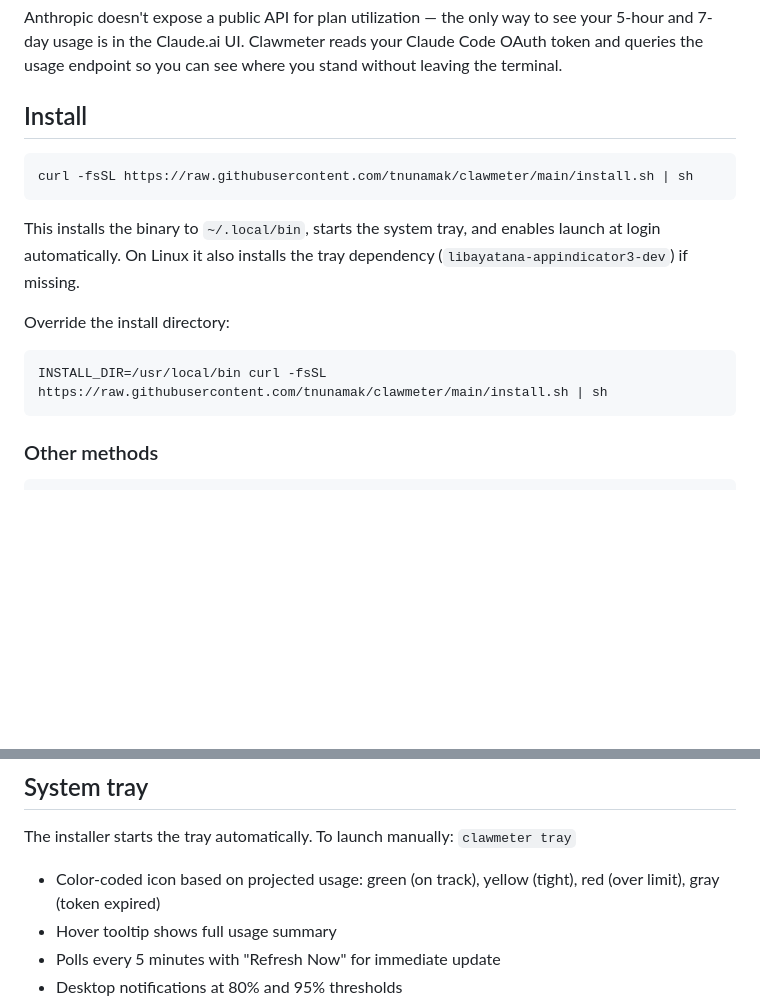
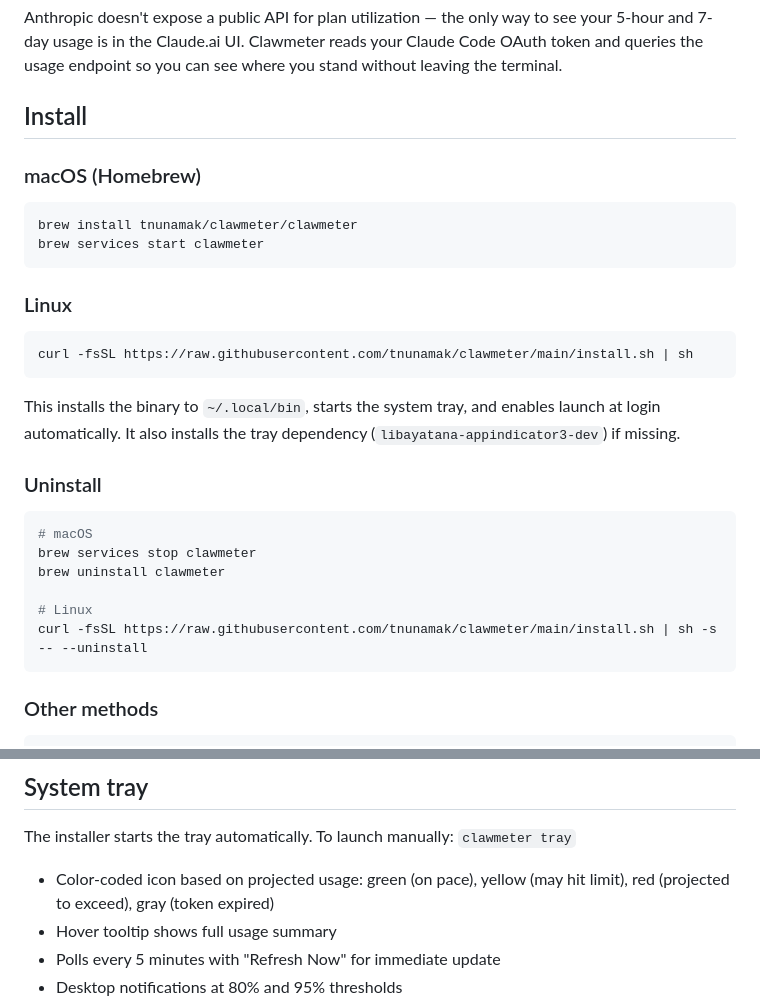
Before and after one commit to tnunamak/clawmeter, a Markdown page: README.md, 2 parts joined by grey strips. GitHub-like rendering; blank space fills up the shorter version.

Commit message:
fix: update README with Homebrew install and uninstall instructions

````diff
--- a/README.md
+++ b/README.md
@@ -6,16 +6,30 @@ Anthropic doesn't expose a public API for plan utilization — the only way to s
 
 ## Install
 
+### macOS (Homebrew)
+
+```bash
+brew install tnunamak/clawmeter/clawmeter
+brew services start clawmeter
+```
+
+### Linux
+
 ```bash
 curl -fsSL https://raw.githubusercontent.com/tnunamak/clawmeter/main/install.sh | sh
 ```
 
-This installs the binary to `~/.local/bin`, starts the system tray, and enables launch at login automatically. On Linux it also installs the tray dependency (`libayatana-appindicator3-dev`) if missing.
+This installs the binary to `~/.local/bin`, starts the system tray, and enables launch at login automatically. It also installs the tray dependency (`libayatana-appindicator3-dev`) if missing.
 
-Override the install directory:
+### Uninstall
 
 ```bash
-INSTALL_DIR=/usr/local/bin curl -fsSL https://raw.githubusercontent.com/tnunamak/clawmeter/main/install.sh | sh
+# macOS
+brew services stop clawmeter
+brew uninstall clawmeter
+
+# Linux
+curl -fsSL https://raw.githubusercontent.com/tnunamak/clawmeter/main/install.sh | sh -s -- --uninstall
 ```
 
 ### Other methods
@@ -37,7 +51,7 @@ Tray prerequisites (Linux): `sudo apt install libayatana-appindicator3-dev`
 
 The installer starts the tray automatically. To launch manually: `clawmeter tray`
 
-- Color-coded icon based on projected usage: green (on track), yellow (tight), red (over limit), gray (token expired)
+- Color-coded icon based on projected usage: green (on pace), yellow (may hit limit), red (projected to exceed), gray (token expired)
 - Hover tooltip shows full usage summary
 - Polls every 5 minutes with "Refresh Now" for immediate update
 - Desktop notifications at 80% and 95% thresholds
````
